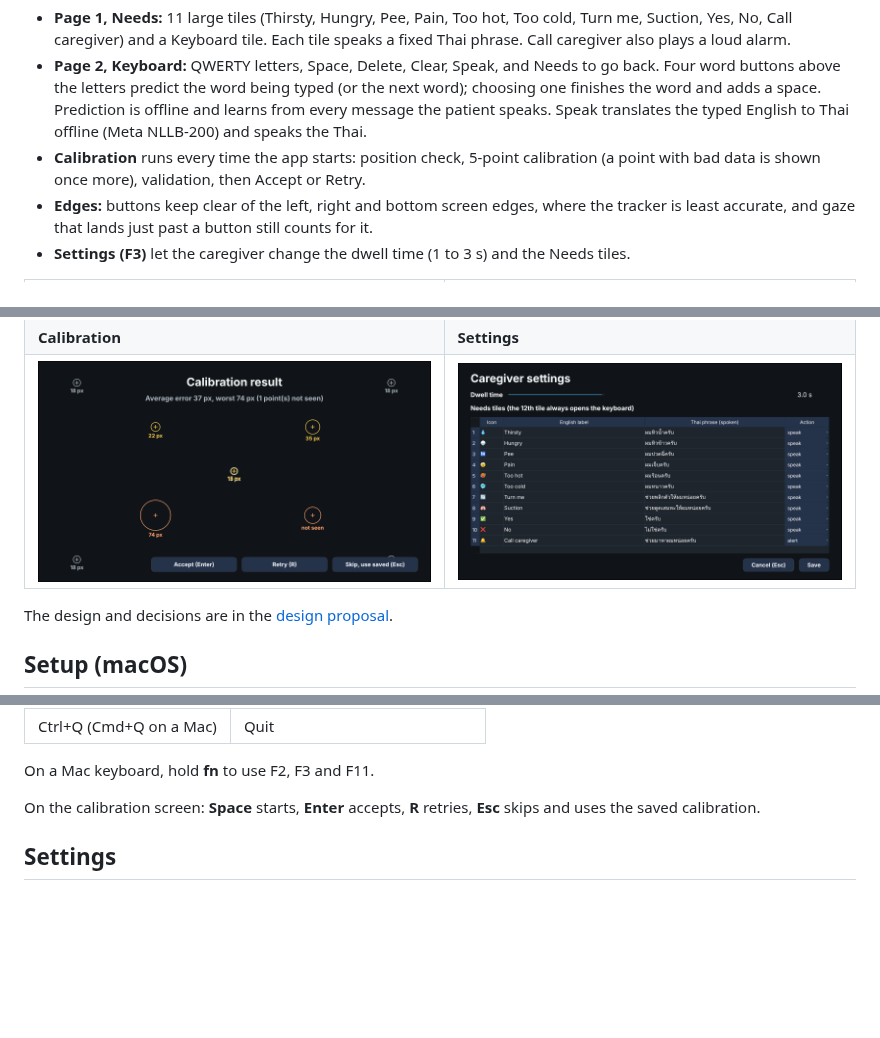
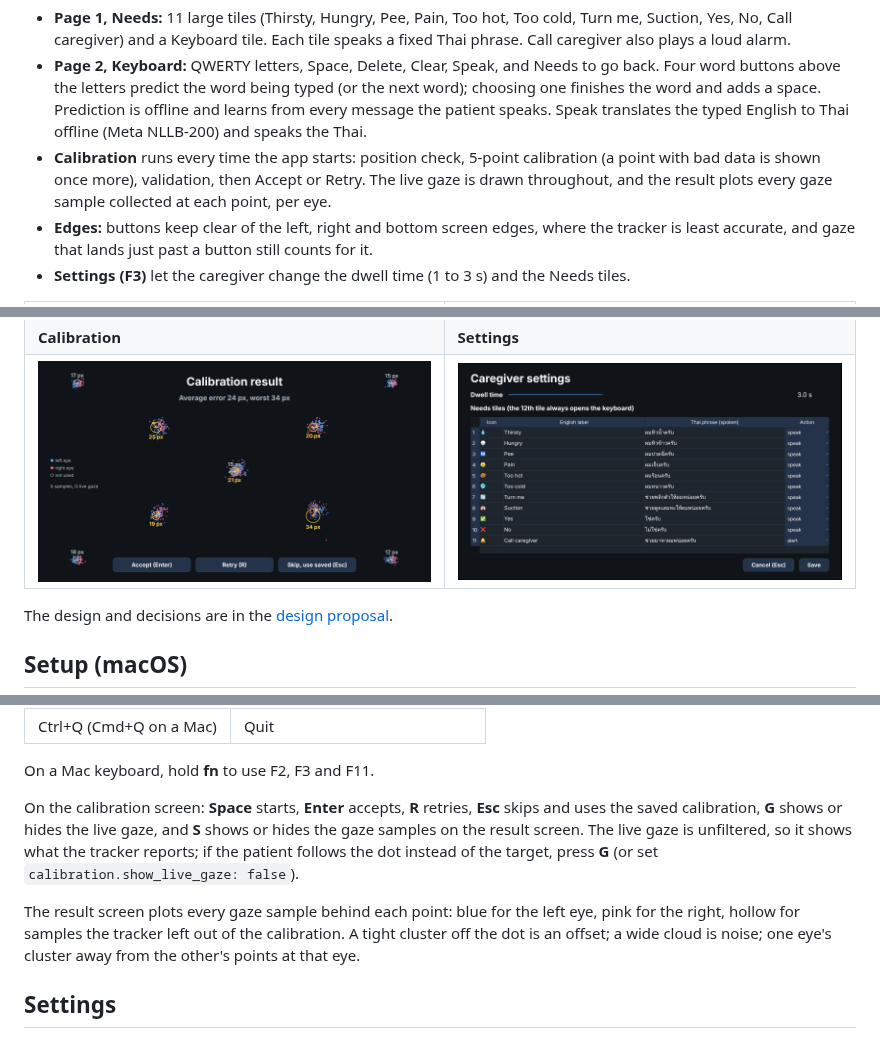
Before and after one commit to ton-nattapat/Commu-Aid-EyeTrack, a Markdown page: README.md, 3 parts joined by grey strips. GitHub-like rendering; pictures changed too: docs/screenshots/2-calibration-result.png; blank space fills up the shorter version.

```diff
--- a/README.md
+++ b/README.md
@@ -14,7 +14,8 @@ speaks it in Thai.
   every message the patient speaks.
   Speak translates the typed English to Thai offline (Meta NLLB-200) and speaks the Thai.
 - **Calibration** runs every time the app starts: position check, 5-point calibration (a point
-  with bad data is shown once more), validation, then Accept or Retry.
+  with bad data is shown once more), validation, then Accept or Retry. The live gaze is drawn
+  throughout, and the result plots every gaze sample collected at each point, per eye.
 - **Edges:** buttons keep clear of the left, right and bottom screen edges, where the tracker is
   least accurate, and gaze that lands just past a button still counts for it.
 - **Settings (F3)** let the caregiver change the dwell time (1 to 3 s) and the Needs tiles.
@@ -226,7 +227,14 @@ Caregiver keys:
 On a Mac keyboard, hold **fn** to use F2, F3 and F11.
 
 On the calibration screen: **Space** starts, **Enter** accepts, **R** retries, **Esc** skips and
-uses the saved calibration.
+uses the saved calibration, **G** shows or hides the live gaze, and **S** shows or hides the gaze
+samples on the result screen. The live gaze is unfiltered, so it shows what the tracker reports;
+if the patient follows the dot instead of the target, press **G** (or set
+`calibration.show_live_gaze: false`).
+
+The result screen plots every gaze sample behind each point: blue for the left eye, pink for the
+right, hollow for samples the tracker left out of the calibration. A tight cluster off the dot is
+an offset; a wide cloud is noise; one eye's cluster away from the other's points at that eye.
 
 ## Settings
 
```
Also changed, not shown: other parts of README.md (+1 -1 lines), 9 other files.
